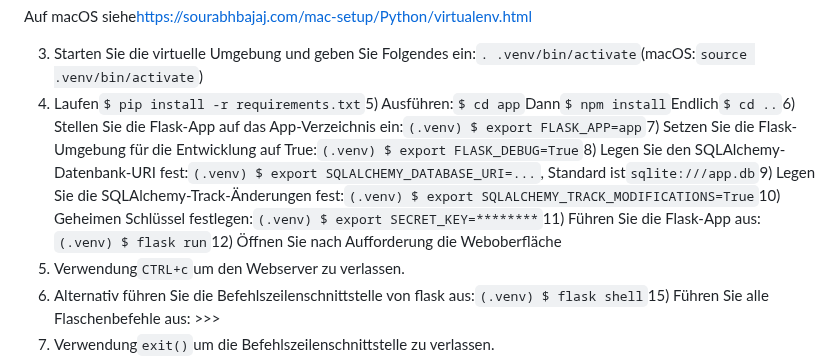
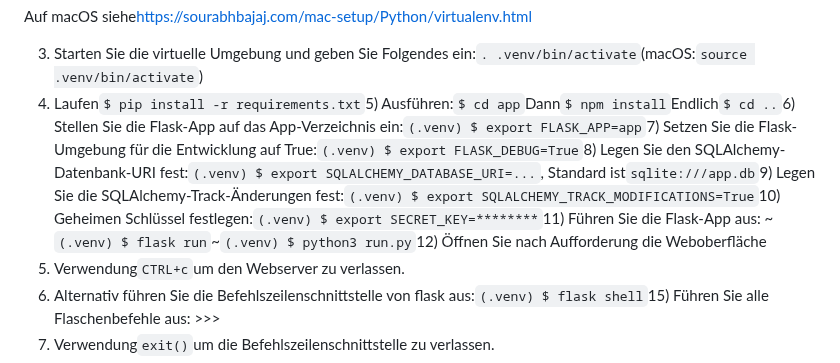
Before and after one commit to vanHeemstraSystems/flask-babylonjs, a Markdown page: README.de.md, the part around the change. Rendered like a GitHub page.

```diff
--- a/README.de.md
+++ b/README.de.md
@@ -49,7 +49,7 @@ Paket, erstellen Sie Ihre virtuelle Umgebung neu.
 Auf macOS siehe<https://sourabhbajaj.com/mac-setup/Python/virtualenv.html>
 
 3) Starten Sie die virtuelle Umgebung und geben Sie Folgendes ein:`. .venv/bin/activate`(macOS:`source .venv/bin/activate`)
-4) Laufen`$ pip install -r requirements.txt`5) Ausführen:`$ cd app`Dann`$ npm install`Endlich`$ cd ..`6) Stellen Sie die Flask-App auf das App-Verzeichnis ein:`(.venv) $ export FLASK_APP=app`7) Setzen Sie die Flask-Umgebung für die Entwicklung auf True:`(.venv) $ export FLASK_DEBUG=True`8) Legen Sie den SQLAlchemy-Datenbank-URI fest:`(.venv) $ export SQLALCHEMY_DATABASE_URI=...`, Standard ist`sqlite:///app.db`9) Legen Sie die SQLAlchemy-Track-Änderungen fest:`(.venv) $ export SQLALCHEMY_TRACK_MODIFICATIONS=True`10) Geheimen Schlüssel festlegen:`(.venv) $ export SECRET_KEY=********`11) Führen Sie die Flask-App aus:`(.venv) $ flask run`12) Öffnen Sie nach Aufforderung die Weboberfläche
+4) Laufen`$ pip install -r requirements.txt`5) Ausführen:`$ cd app`Dann`$ npm install`Endlich`$ cd ..`6) Stellen Sie die Flask-App auf das App-Verzeichnis ein:`(.venv) $ export FLASK_APP=app`7) Setzen Sie die Flask-Umgebung für die Entwicklung auf True:`(.venv) $ export FLASK_DEBUG=True`8) Legen Sie den SQLAlchemy-Datenbank-URI fest:`(.venv) $ export SQLALCHEMY_DATABASE_URI=...`, Standard ist`sqlite:///app.db`9) Legen Sie die SQLAlchemy-Track-Änderungen fest:`(.venv) $ export SQLALCHEMY_TRACK_MODIFICATIONS=True`10) Geheimen Schlüssel festlegen:`(.venv) $ export SECRET_KEY=********`11) Führen Sie die Flask-App aus: ~`(.venv) $ flask run`~`(.venv) $ python3 run.py`12) Öffnen Sie nach Aufforderung die Weboberfläche
 13) Verwendung`CTRL+c`um den Webserver zu verlassen.
 14) Alternativ führen Sie die Befehlszeilenschnittstelle von flask aus:`(.venv) $ flask shell`15) Führen Sie alle Flaschenbefehle aus: >>>
 16) Verwendung`exit()`um die Befehlszeilenschnittstelle zu verlassen.
```
